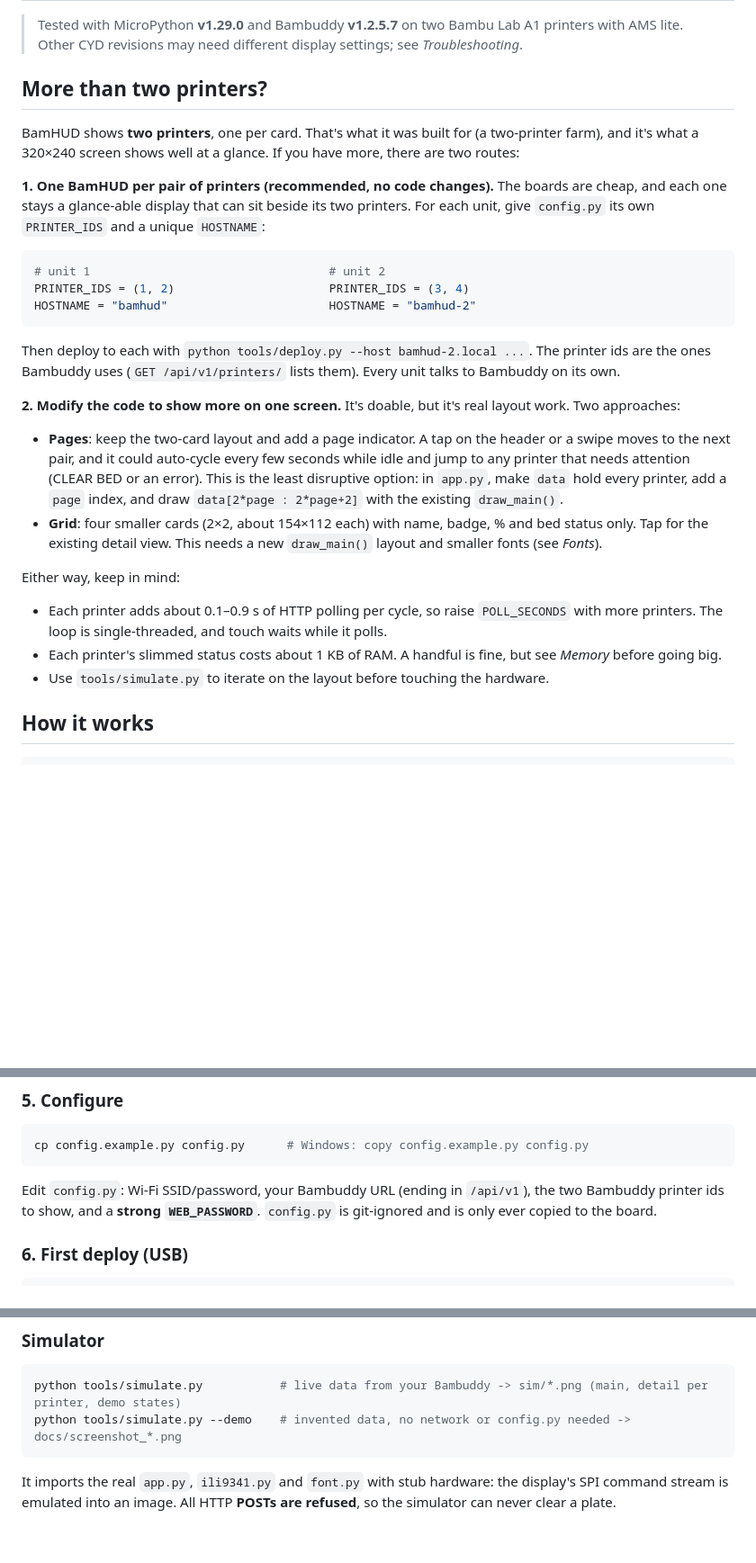
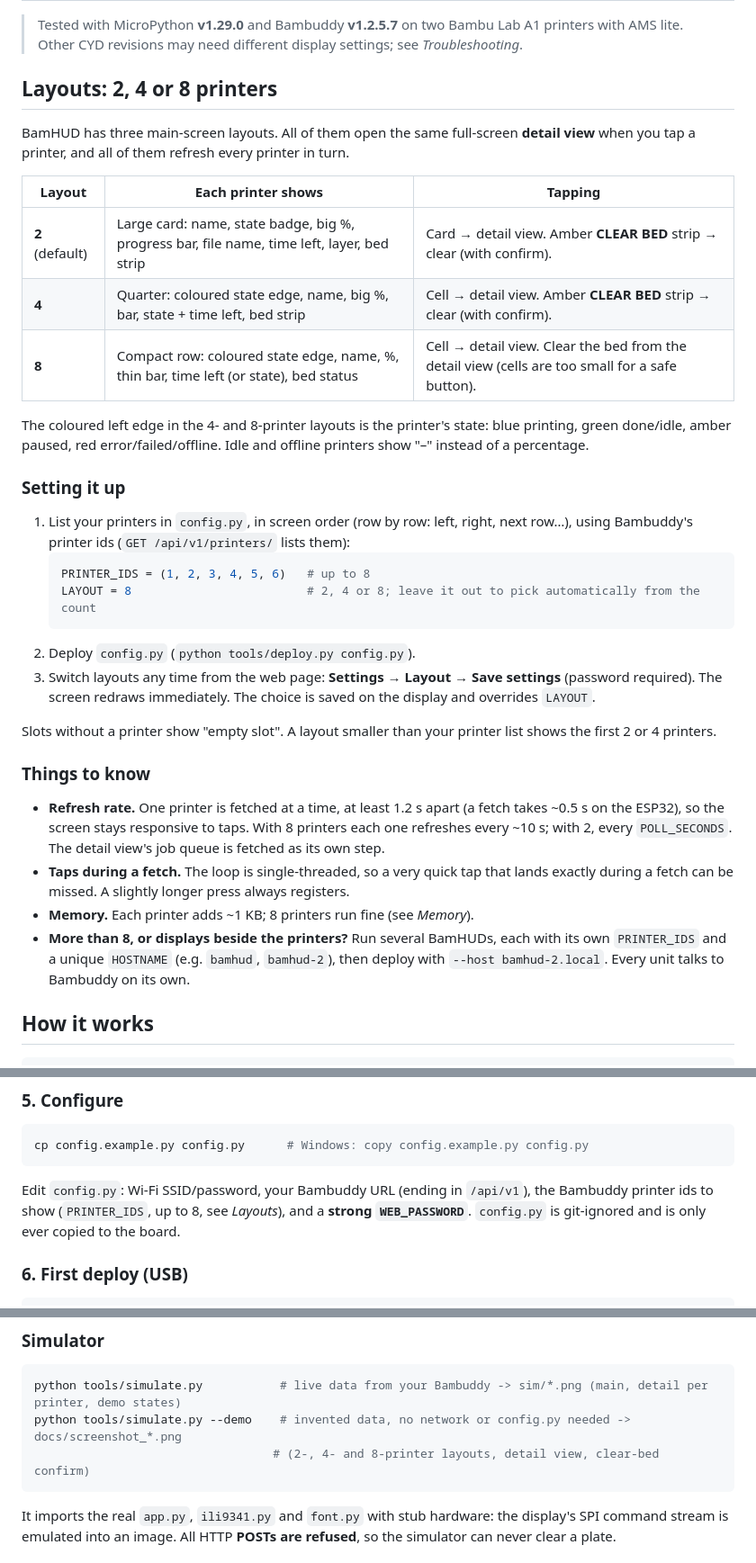
Before and after one commit to bazza2000/BamHUD, a Markdown page: README.md, 3 parts joined by grey strips. Shown at 90% size. GitHub-like rendering; blank space fills up the shorter version.

````diff
--- a/README.md
+++ b/README.md
@@ -38,39 +43,46 @@ built on the cheap **ESP32-2432S028 "Cheap Yellow Display"** (CYD) and MicroPyth
 > Tested with MicroPython **v1.29.0** and Bambuddy **v1.2.5.7** on two Bambu Lab A1 printers with AMS lite.
 > Other CYD revisions may need different display settings; see *Troubleshooting*.
 
-## More than two printers?
+## Layouts: 2, 4 or 8 printers
 
-BamHUD shows **two printers**, one per card. That's what it was built for (a two-printer farm), and
-it's what a 320×240 screen shows well at a glance. If you have more, there are two routes:
+BamHUD has three main-screen layouts. All of them open the same full-screen **detail view** when you
+tap a printer, and all of them refresh every printer in turn.
 
-**1. One BamHUD per pair of printers (recommended, no code changes).** The boards are cheap, and
-each one stays a glance-able display that can sit beside its two printers. For each unit, give
-`config.py` its own `PRINTER_IDS` and a unique `HOSTNAME`:
+| Layout | Each printer shows | Tapping |
+|---|---|---|
+| **2** (default) | Large card: name, state badge, big %, progress bar, file name, time left, layer, bed strip | Card → detail view. Amber **CLEAR BED** strip → clear (with confirm). |
+| **4** | Quarter: coloured state edge, name, big %, bar, state + time left, bed strip | Cell → detail view. Amber **CLEAR BED** strip → clear (with confirm). |
+| **8** | Compact row: coloured state edge, name, %, thin bar, time left (or state), bed status | Cell → detail view. Clear the bed from the detail view (cells are too small for a safe button). |
 
-```python
-# unit 1                                  # unit 2
-PRINTER_IDS = (1, 2)                      PRINTER_IDS = (3, 4)
-HOSTNAME = "bamhud"                       HOSTNAME = "bamhud-2"
-```
+The coloured left edge in the 4- and 8-printer layouts is the printer's state: blue printing, green
+done/idle, amber paused, red error/failed/offline. Idle and offline printers show "–" instead of a percentage.
 
-Then deploy to each with `python tools/deploy.py --host bamhud-2.local ...`. The printer ids are the
-ones Bambuddy uses (`GET /api/v1/printers/` lists them). Every unit talks to Bambuddy on its own.
+### Setting it up
 
-**2. Modify the code to show more on one screen.** It's doable, but it's real layout work. Two approaches:
+1. List your printers in `config.py`, in screen order (row by row: left, right, next row…), using
+   Bambuddy's printer ids (`GET /api/v1/printers/` lists them):
+   ```python
+   PRINTER_IDS = (1, 2, 3, 4, 5, 6)   # up to 8
+   LAYOUT = 8                         # 2, 4 or 8; leave it out to pick automatically from the count
+   ```
+2. Deploy `config.py` (`python tools/deploy.py config.py`).
+3. Switch layouts any time from the web page: **Settings → Layout → Save settings** (password
+   required). The screen redraws immediately. The choice is saved on the display and overrides `LAYOUT`.
 
-- **Pages**: keep the two-card layout and add a page indicator. A tap on the header or a swipe moves
-  to the next pair, and it could auto-cycle every few seconds while idle and jump to any printer
-  that needs attention (CLEAR BED or an error). This is the least disruptive option: in `app.py`, make
-  `data` hold every printer, add a `page` index, and draw `data[2*page : 2*page+2]` with the existing
-  `draw_main()`.
-- **Grid**: four smaller cards (2×2, about 154×112 each) with name, badge, % and bed status only. Tap
-  for the existing detail view. This needs a new `draw_main()` layout and smaller fonts (see *Fonts*).
+Slots without a printer show "empty slot". A layout smaller than your printer list shows the first
+2 or 4 printers.
 
-Either way, keep in mind:
-- Each printer adds about 0.1–0.9 s of HTTP polling per cycle, so raise `POLL_SECONDS` with
-  more printers. The loop is single-threaded, and touch waits while it polls.
-- Each printer's slimmed status costs about 1 KB of RAM. A handful is fine, but see *Memory* before going big.
-- Use `tools/simulate.py` to iterate on the layout before touching the hardware.
+### Things to know
+
+- **Refresh rate.** One printer is fetched at a time, at least 1.2 s apart (a fetch takes ~0.5 s on the
+  ESP32), so the screen stays responsive to taps. With 8 printers each one refreshes every ~10 s; with 2,
+  every `POLL_SECONDS`. The detail view's job queue is fetched as its own step.
+- **Taps during a fetch.** The loop is single-threaded, so a very quick tap that lands exactly during a
+  fetch can be missed. A slightly longer press always registers.
+- **Memory.** Each printer adds ~1 KB; 8 printers run fine (see *Memory*).
+- **More than 8, or displays beside the printers?** Run several BamHUDs, each with its own
+  `PRINTER_IDS` and a unique `HOSTNAME` (e.g. `bamhud`, `bamhud-2`), then deploy with
+  `--host bamhud-2.local`. Every unit talks to Bambuddy on its own.
 
 ## How it works
 
@@ -136,8 +148,8 @@ python -m esptool --port COM3 --connect-attempts 30 write-flash --erase-all -z 0
 cp config.example.py config.py      # Windows: copy config.example.py config.py
 ```
 
-Edit `config.py`: Wi-Fi SSID/password, your Bambuddy URL (ending in `/api/v1`), the two Bambuddy
-printer ids to show, and a **strong `WEB_PASSWORD`**. `config.py` is git-ignored and is only ever
+Edit `config.py`: Wi-Fi SSID/password, your Bambuddy URL (ending in `/api/v1`), the Bambuddy
+printer ids to show (`PRINTER_IDS`, up to 8, see *Layouts*), and a **strong `WEB_PASSWORD`**. `config.py` is git-ignored and is only ever
 copied to the board.
 
 ### 6. First deploy (USB)
@@ -208,6 +220,7 @@ then deploy the new module.
 ```bash
 python tools/simulate.py           # live data from your Bambuddy -> sim/*.png (main, detail per printer, demo states)
 python tools/simulate.py --demo    # invented data, no network or config.py needed -> docs/screenshot_*.png
+                                  # (2-, 4- and 8-printer layouts, detail view, clear-bed confirm)
 ```
 
 It imports the real `app.py`, `ili9341.py` and `font.py` with stub hardware: the display's SPI command
````
Also changed, not shown: other parts of README.md (+8 -3 lines), CLAUDE.md (+27 -12 lines), docs/screenshot_4up.png (added), docs/screenshot_8up.png (added), 5 other files.
